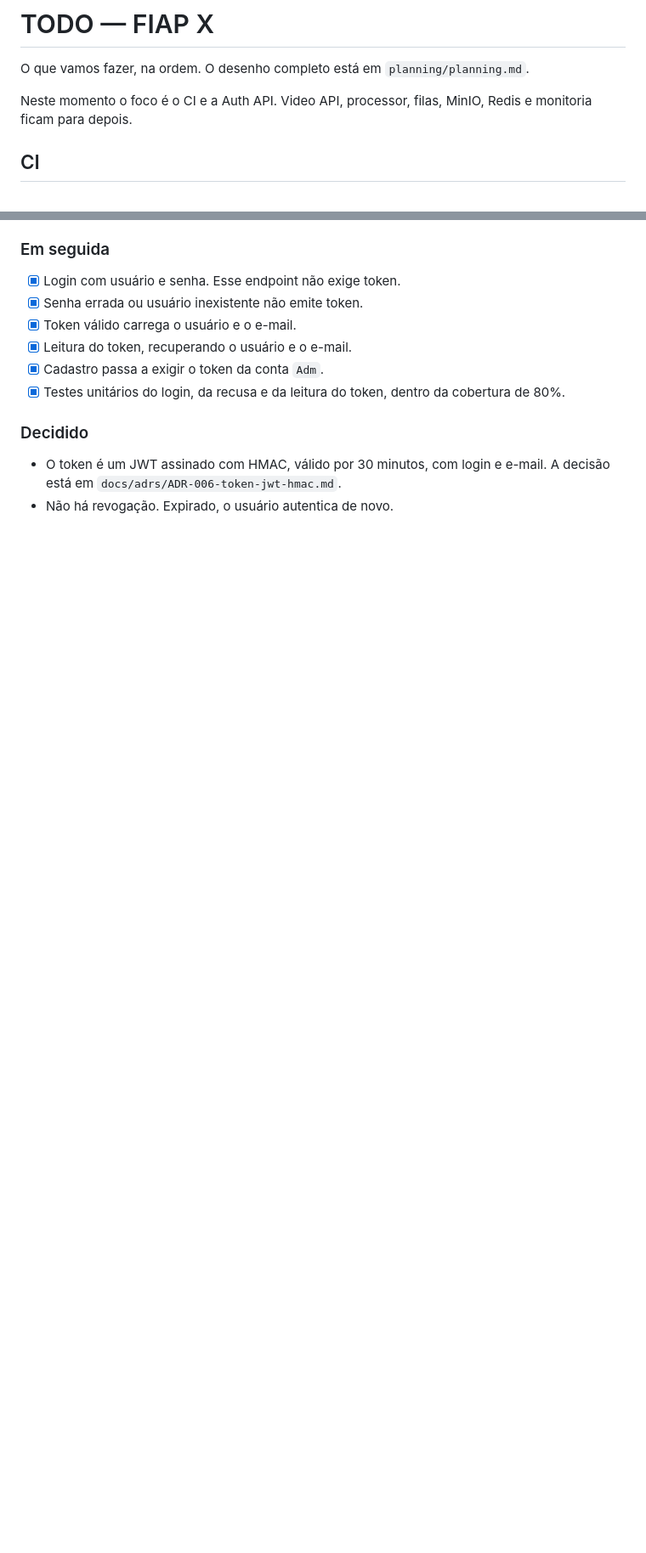
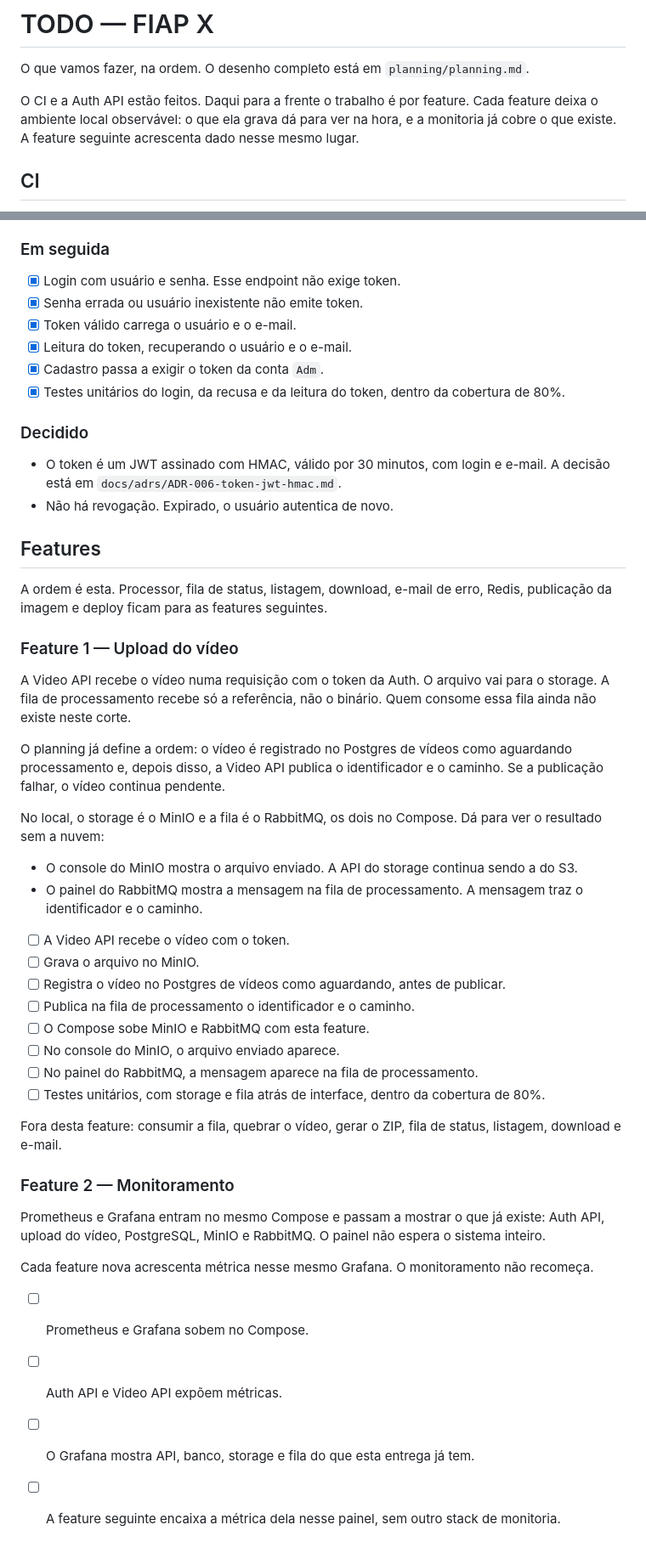
Before and after one commit to CavalheiroCosta/Fase5-FiapX, a Markdown page: planning/Fiapx-todo.md, 2 parts joined by grey strips. Shown at 85% size. Drawn GitHub-style; blank space fills up the shorter version.

Commit message:
Chore(Doc): Registra as features de upload e monitoria
Co-authored-by: Cursor <cursoragent@cursor.com>

```diff
--- a/planning/Fiapx-todo.md
+++ b/planning/Fiapx-todo.md
@@ -2,7 +2,7 @@
 
 O que vamos fazer, na ordem. O desenho completo está em `planning/planning.md`.
 
-Neste momento o foco é o CI e a Auth API. Video API, processor, filas, MinIO, Redis e monitoria ficam para depois.
+O CI e a Auth API estão feitos. Daqui para a frente o trabalho é por feature. Cada feature deixa o ambiente local observável: o que ela grava dá para ver na hora, e a monitoria já cobre o que existe. A feature seguinte acrescenta dado nesse mesmo lugar.
 
 ## CI
 
@@ -56,3 +56,40 @@ A conta administradora é login `Adm`, senha `Adm`, nome `Administrador` e e-mai
 
 - O token é um JWT assinado com HMAC, válido por 30 minutos, com login e e-mail. A decisão está em `docs/adrs/ADR-006-token-jwt-hmac.md`.
 - Não há revogação. Expirado, o usuário autentica de novo.
+
+## Features
+
+A ordem é esta. Processor, fila de status, listagem, download, e-mail de erro, Redis, publicação da imagem e deploy ficam para as features seguintes.
+
+### Feature 1 — Upload do vídeo
+
+A Video API recebe o vídeo numa requisição com o token da Auth. O arquivo vai para o storage. A fila de processamento recebe só a referência, não o binário. Quem consome essa fila ainda não existe neste corte.
+
+O planning já define a ordem: o vídeo é registrado no Postgres de vídeos como aguardando processamento e, depois disso, a Video API publica o identificador e o caminho. Se a publicação falhar, o vídeo continua pendente.
+
+No local, o storage é o MinIO e a fila é o RabbitMQ, os dois no Compose. Dá para ver o resultado sem a nuvem:
+
+- O console do MinIO mostra o arquivo enviado. A API do storage continua sendo a do S3.
+- O painel do RabbitMQ mostra a mensagem na fila de processamento. A mensagem traz o identificador e o caminho.
+
+- [ ] A Video API recebe o vídeo com o token.
+- [ ] Grava o arquivo no MinIO.
+- [ ] Registra o vídeo no Postgres de vídeos como aguardando, antes de publicar.
+- [ ] Publica na fila de processamento o identificador e o caminho.
+- [ ] O Compose sobe MinIO e RabbitMQ com esta feature.
+- [ ] No console do MinIO, o arquivo enviado aparece.
+- [ ] No painel do RabbitMQ, a mensagem aparece na fila de processamento.
+- [ ] Testes unitários, com storage e fila atrás de interface, dentro da cobertura de 80%.
+
+Fora desta feature: consumir a fila, quebrar o vídeo, gerar o ZIP, fila de status, listagem, download e e-mail.
+
+### Feature 2 — Monitoramento
+
+Prometheus e Grafana entram no mesmo Compose e passam a mostrar o que já existe: Auth API, upload do vídeo, PostgreSQL, MinIO e RabbitMQ. O painel não espera o sistema inteiro.
+
+Cada feature nova acrescenta métrica nesse mesmo Grafana. O monitoramento não recomeça.
+
+- [ ] Prometheus e Grafana sobem no Compose.
+- [ ] Auth API e Video API expõem métricas.
+- [ ] O Grafana mostra API, banco, storage e fila do que esta entrega já tem.
+- [ ] A feature seguinte encaixa a métrica dela nesse painel, sem outro stack de monitoria.
```
